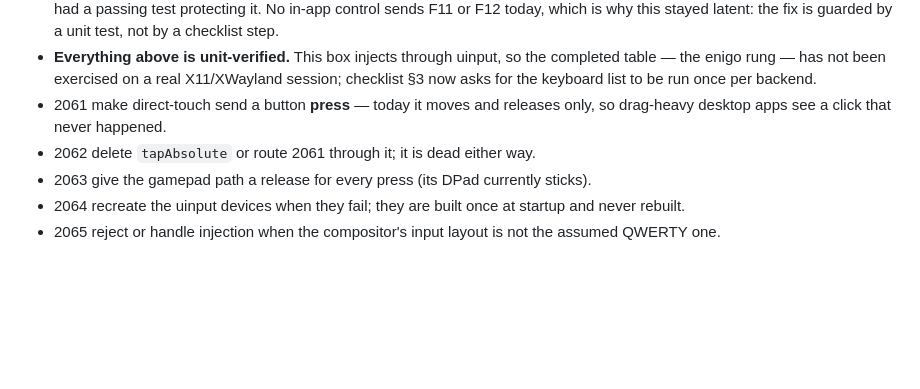
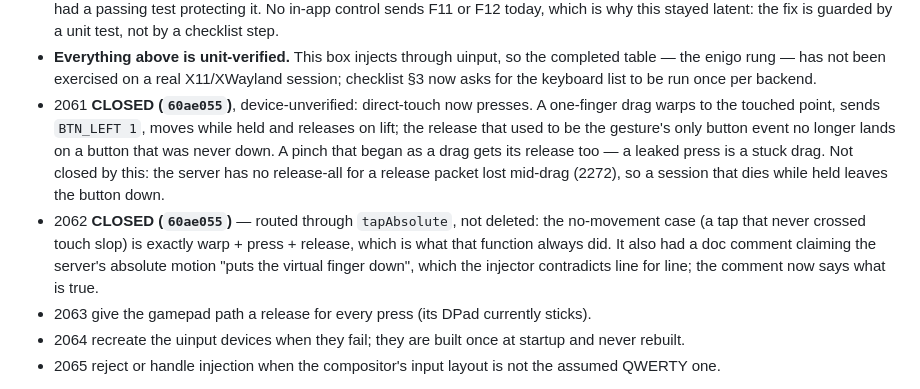
Before and after one commit to sreevarshan-xenoz/Linux-Link, a Markdown page: docs/roadmap-3000.md, the part around the change. GitHub-like rendering; blank space fills up the shorter version.

Commit message:
docs: record 2061/2062 closed, and the press they now leak on
The status entries name what is still owed after the fix rather than implying
the gesture path is safe: no release-all exists, so a lost release packet
leaves the desktop dragging (2272).

```diff
--- a/docs/roadmap-3000.md
+++ b/docs/roadmap-3000.md
@@ -716,9 +716,15 @@ each item is a live defect with a known location, not a wish.
 - **Everything above is unit-verified.** This box injects through uinput, so the completed table — the
   enigo rung — has not been exercised on a real X11/XWayland session; checklist §3 now asks for the
   keyboard list to be run once per backend.
-- 2061 make direct-touch send a button **press** — today it moves and releases only, so drag-heavy desktop
-  apps see a click that never happened.
-- 2062 delete `tapAbsolute` or route 2061 through it; it is dead either way.
+- 2061 **CLOSED (`60ae055`)**, device-unverified: direct-touch now presses. A one-finger drag warps to the
+  touched point, sends `BTN_LEFT 1`, moves while held and releases on lift; the release that used to be the
+  gesture's only button event no longer lands on a button that was never down. A pinch that began as a drag
+  gets its release too — a leaked press is a stuck drag. Not closed by this: the server has no release-all
+  for a release packet lost mid-drag (2272), so a session that dies while held leaves the button down.
+- 2062 **CLOSED (`60ae055`)** — routed through `tapAbsolute`, not deleted: the no-movement case (a tap that
+  never crossed touch slop) is exactly warp + press + release, which is what that function always did. It
+  also had a doc comment claiming the server's absolute motion "puts the virtual finger down", which the
+  injector contradicts line for line; the comment now says what is true.
 - 2063 give the gamepad path a release for every press (its DPad currently sticks).
 - 2064 recreate the uinput devices when they fail; they are built once at startup and never rebuilt.
 - 2065 reject or handle injection when the compositor's input layout is not the assumed QWERTY one.
```
Also changed, not shown: AGENTS.md (+1 -1 lines), docs/roadmap-execution-plan.md (+1 -1 lines).
